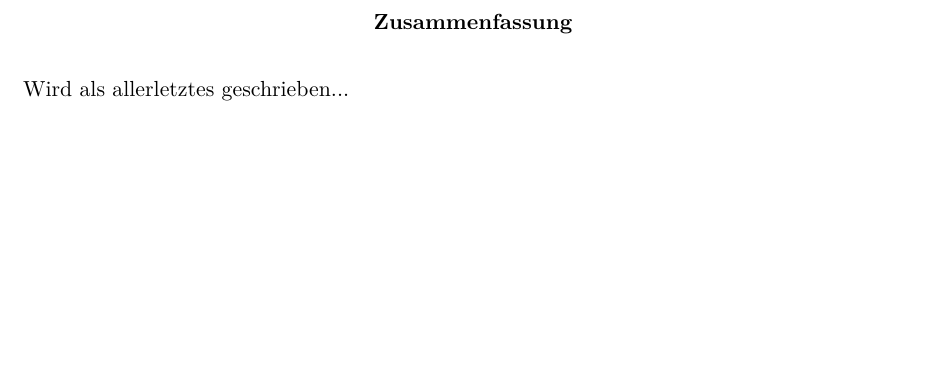
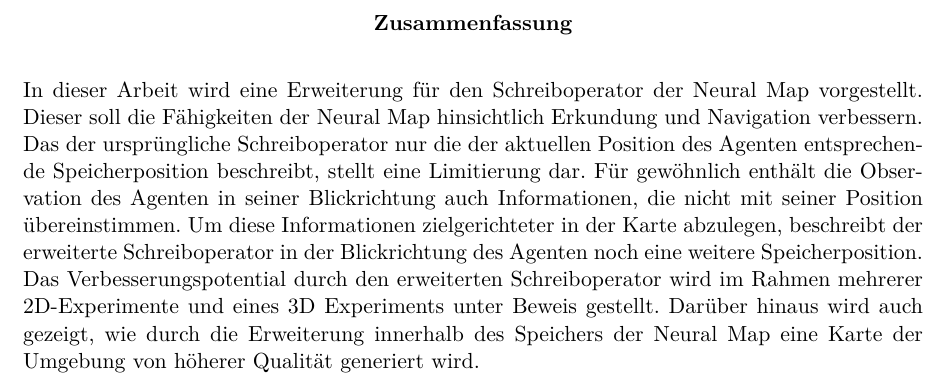
Before and after one commit to tremonia/ma_neural_map, a LaTeX thesis (nm_documentation/thesis.tex, which reads nm_documentation/abstract.tex): part of page 3 of 60, cut so that both start at the same text, the shorter picture padded with empty space. Compiled offline with pdfLaTeX.

Commit message:
prereviewed abstract

```diff
--- a/nm_documentation/abstract.tex
+++ b/nm_documentation/abstract.tex
@@ -1,3 +1,3 @@
 \begin{abstract}
-  Wird als allerletztes geschrieben...
+  In dieser Arbeit wird eine Erweiterung für den Schreiboperator der Neural Map vorgestellt. Dieser soll die Fähigkeiten der Neural Map hinsichtlich Erkundung und Navigation verbessern. Das der ursprüngliche Schreiboperator nur die der aktuellen Position des Agenten entsprechende Speicherposition beschreibt, stellt eine Limitierung dar. Für gewöhnlich enthält die Observation des Agenten in seiner Blickrichtung auch Informationen, die nicht mit seiner Position übereinstimmen. Um diese Informationen zielgerichteter in der Karte abzulegen, beschreibt der erweiterte Schreiboperator in der Blickrichtung des Agenten noch eine weitere Speicherposition. Das Verbesserungspotential durch den erweiterten Schreiboperator wird im Rahmen mehrerer 2D-Experimente und eines 3D Experiments unter Beweis gestellt. Darüber hinaus wird auch gezeigt, wie durch die Erweiterung innerhalb des Speichers der Neural Map eine Karte der Umgebung von höherer Qualität generiert wird.
 \end{abstract}
```
